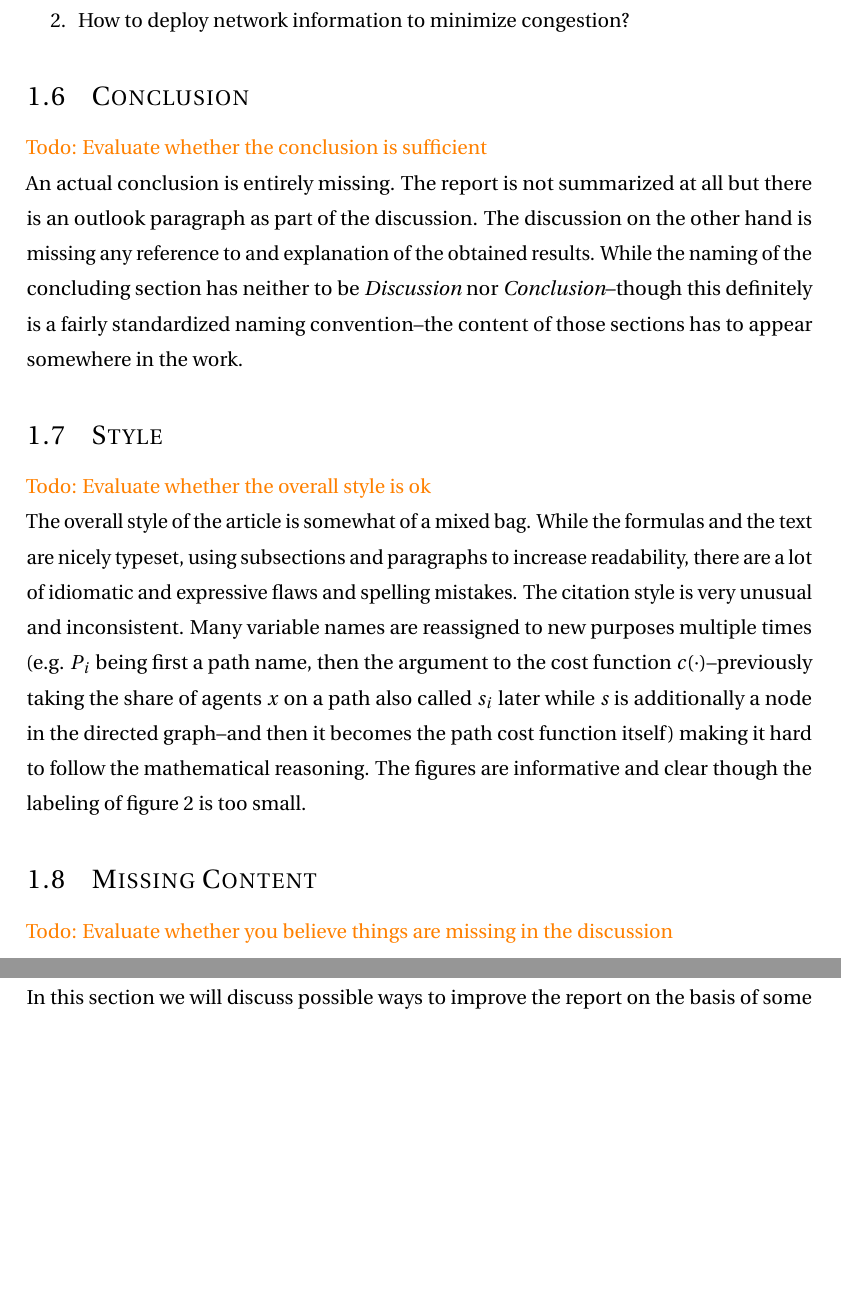
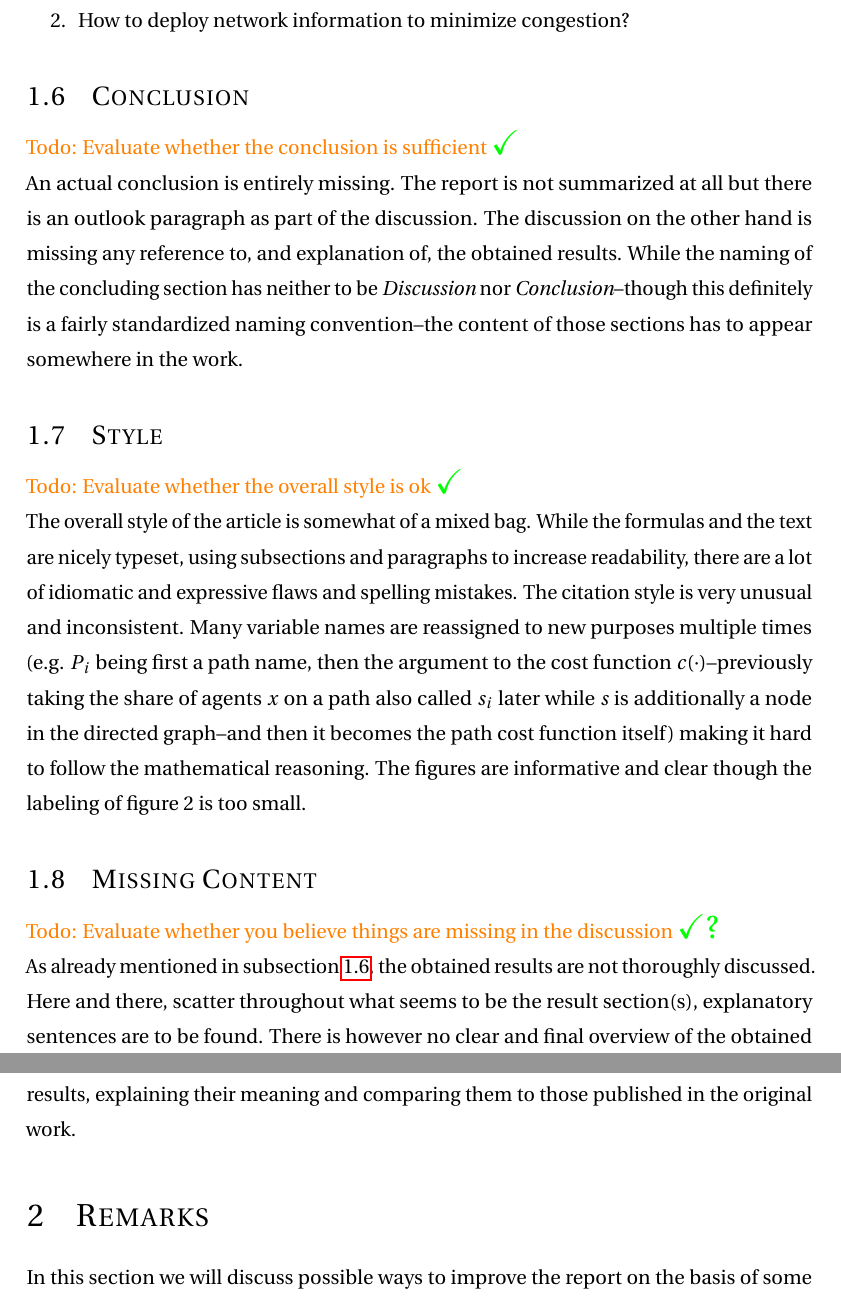
Before and after one commit to hummat/cgtproject, a LaTeX document (review/review.tex, which reads review/preamble.tex, review/sections/conclusion.tex, review/sections/content.tex): two parts of pages 3 and 4 of 4, joined at a grey line, cut so that both start at the same text, the shorter picture padded with empty space. Compiled offline with pdfLaTeX.

Commit message:
Progress

```diff
--- a/review/preamble.tex
+++ b/review/preamble.tex
@@ -28,7 +28,7 @@
 \usepackage{array} % Advanced tables
 %\usepackage{esint,e	ucal,gensymb,latexsym} % Additional math symbols and \degree, \celsius, \micro, \ohm etc
 %\usepackage{listings} % Proper code rendering
-\usepackage{subfiles}
+\usepackage{subfiles} % Proper import of subsections
 
 % Package settings
 \linespread{1.3} % Line spacing of one and a half. 1.6 for double.
--- a/review/sections/conclusion.tex
+++ b/review/sections/conclusion.tex
@@ -1,5 +1,5 @@
 \documentclass[../review.tex]{subfiles}
 \begin{document}
-\todo{Evaluate whether the conclusion is sufficient}\\
-An actual conclusion is entirely missing. The report is not summarized at all but there is an outlook paragraph as part of the discussion. The discussion on the other hand is missing any reference to and explanation of the obtained results. While the naming of the concluding section has neither to be \textit{Discussion} nor \textit{Conclusion}--though this definitely is a fairly standardized naming convention--the content of those sections has to appear somewhere in the work.
+\todo{Evaluate whether the conclusion is sufficient} \textcolor{green}{\Large\checkmark}\\
+An actual conclusion is entirely missing. The report is not summarized at all but there is an outlook paragraph as part of the discussion. The discussion on the other hand is missing any reference to, and explanation of, the obtained results. While the naming of the concluding section has neither to be \textit{Discussion} nor \textit{Conclusion}--though this definitely is a fairly standardized naming convention--the content of those sections has to appear somewhere in the work.
 \end{document}
--- a/review/sections/content.tex
+++ b/review/sections/content.tex
@@ -1,4 +1,5 @@
 \documentclass[../review.tex]{subfiles}
 \begin{document}
-\todo{Evaluate whether you believe things are missing in the discussion}
+\todo{Evaluate whether you believe things are missing in the discussion} \textcolor{green}{\Large\checkmark ?}\\
+As already mentioned in subsection \ref{sub:conclusion}, the obtained results are not thoroughly discussed. Here and there, scatter throughout what seems to be the result section(s), explanatory sentences are to be found. There is however no clear and final overview of the obtained results, explaining their meaning and comparing them to those published in the original work.
 \end{document}
--- a/review/sections/style.tex
+++ b/review/sections/style.tex
@@ -1,5 +1,5 @@
 \documentclass[../review.tex]{subfiles}
 \begin{document}
-\todo{Evaluate whether the overall style is ok}\\
+\todo{Evaluate whether the overall style is ok} \textcolor{green}{\Large\checkmark}\\
 The overall style of the article is somewhat of a mixed bag. While the formulas and the text are nicely typeset, using subsections and paragraphs to increase readability, there are a lot of idiomatic and expressive flaws and spelling mistakes. The citation style is very unusual and inconsistent. Many variable names are reassigned to new purposes multiple times (e.g. $P_i$ being first a path name, then the argument to the cost function $c(\cdot)$--previously taking the share of agents $x$ on a path also called $s_i$ later while $s$ is additionally a node in the directed graph--and then it becomes the path cost function itself) making it hard to follow the mathematical reasoning. The figures are informative and clear though the labeling of figure 2 is too small.
 \end{document}
```
Also changed, not shown: review/sections/background.tex (+1 -1 lines), review/sections/introduction.tex (+1 -1 lines), review/review.pdf.
